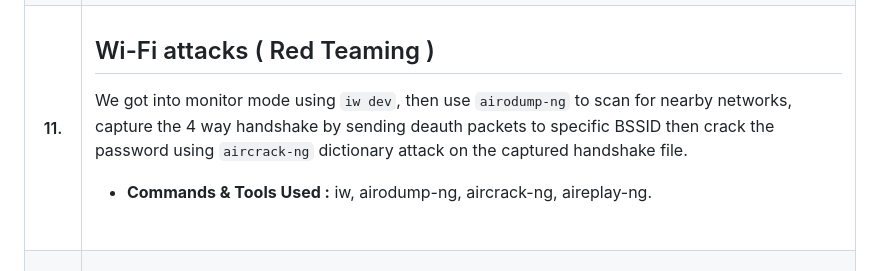
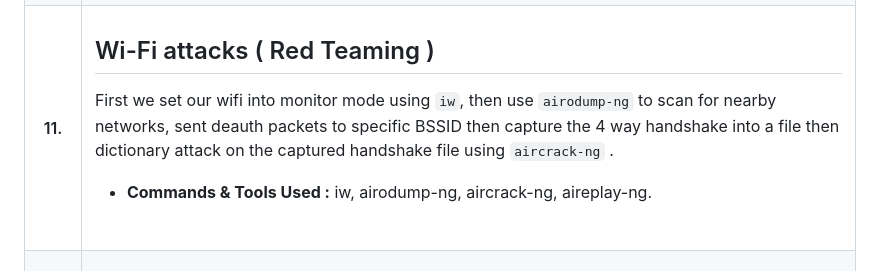
Before and after one commit to Chirag8023/THM-AdventOfCyber2024, a Markdown page: README.md, the part around the change. Rendered like a GitHub page.

```diff
--- a/README.md
+++ b/README.md
@@ -100,7 +100,7 @@ We use `Metasploit Framework` to create a malicious macro and sent it through si
 <tr><th>11.</th><td>
 
 ## Wi-Fi attacks ( Red Teaming )
-We got into monitor mode using `iw dev`, then use `airodump-ng` to scan for nearby networks, capture the 4 way handshake by sending deauth packets to specific BSSID then crack the password using `aircrack-ng` dictionary attack on the captured handshake file.
+First we set our wifi into monitor mode using `iw`, then use `airodump-ng` to scan for nearby networks, sent deauth packets to specific BSSID then capture the 4 way handshake into a file then dictionary attack on the captured handshake file using `aircrack-ng` .
 
 - **Commands & Tools Used :** iw, airodump-ng, aircrack-ng, aireplay-ng.
 <br>
```
